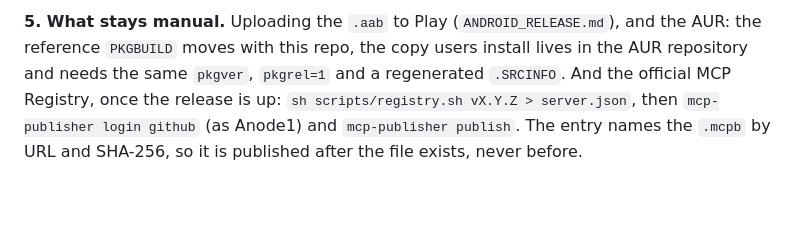
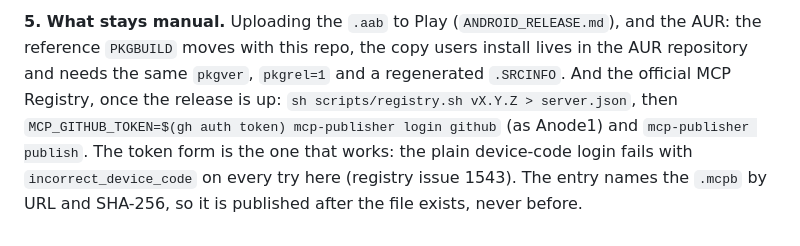
Before and after one commit to Anode1/ais, a Markdown page: doc/dev/VERSIONING.md, the part around the change. GitHub-like rendering; blank space fills up the shorter version.

Commit message:
versioning: the registry login that works is the gh token path
Co-Authored-By: Claude Fable 5.1 <noreply@anthropic.com>

```diff
--- a/doc/dev/VERSIONING.md
+++ b/doc/dev/VERSIONING.md
@@ -173,6 +173,9 @@ the run rather than assuming: `gh run list --workflow=release.yml`.
 and the AUR: the reference `PKGBUILD` moves with this repo, the copy users
 install lives in the AUR repository and needs the same `pkgver`, `pkgrel=1` and a
 regenerated `.SRCINFO`. And the official MCP Registry, once the release is up:
-`sh scripts/registry.sh vX.Y.Z > server.json`, then `mcp-publisher login github`
-(as Anode1) and `mcp-publisher publish`. The entry names the `.mcpb` by URL and
+`sh scripts/registry.sh vX.Y.Z > server.json`, then
+`MCP_GITHUB_TOKEN=$(gh auth token) mcp-publisher login github` (as Anode1) and
+`mcp-publisher publish`. The token form is the one that works: the plain
+device-code login fails with `incorrect_device_code` on every try here
+(registry issue 1543). The entry names the `.mcpb` by URL and
 SHA-256, so it is published after the file exists, never before.
```
